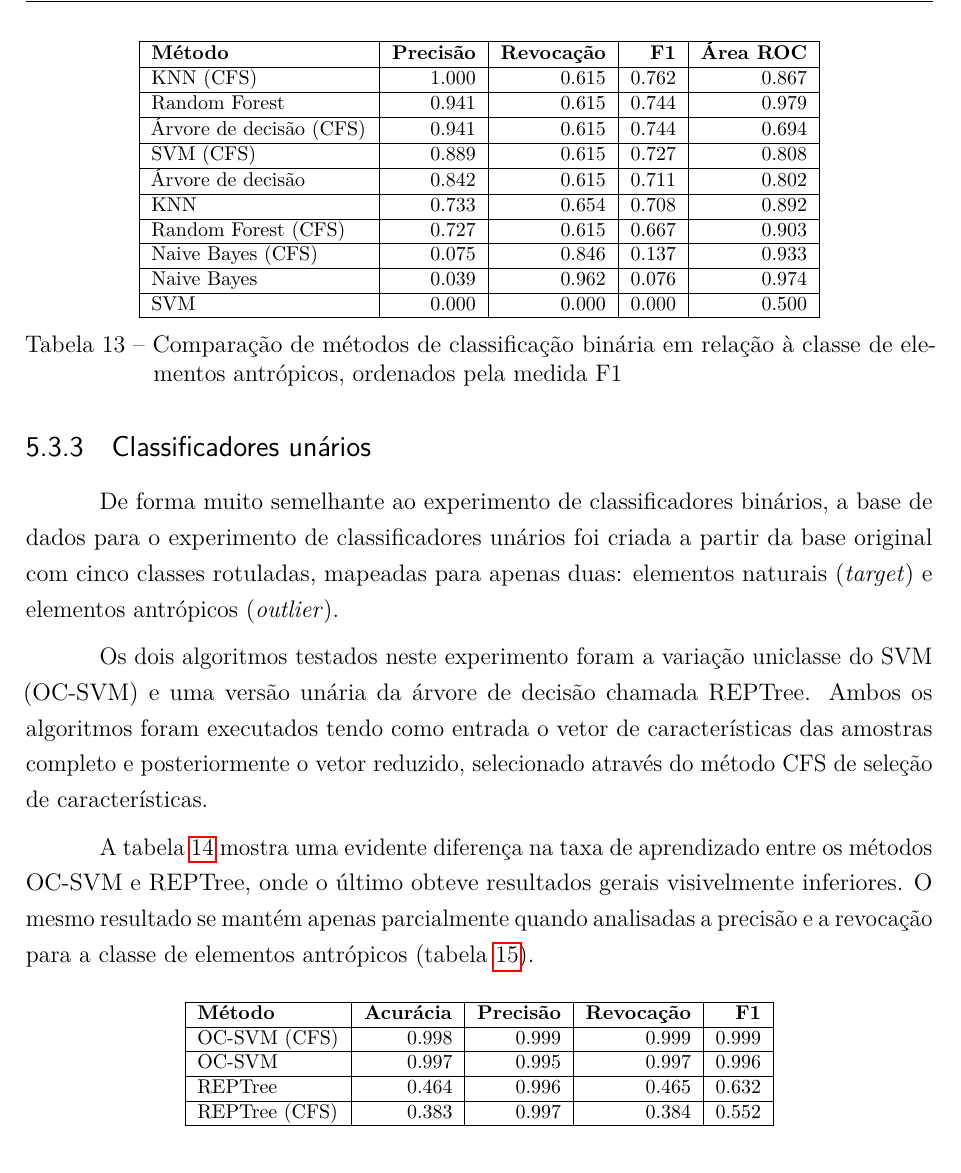
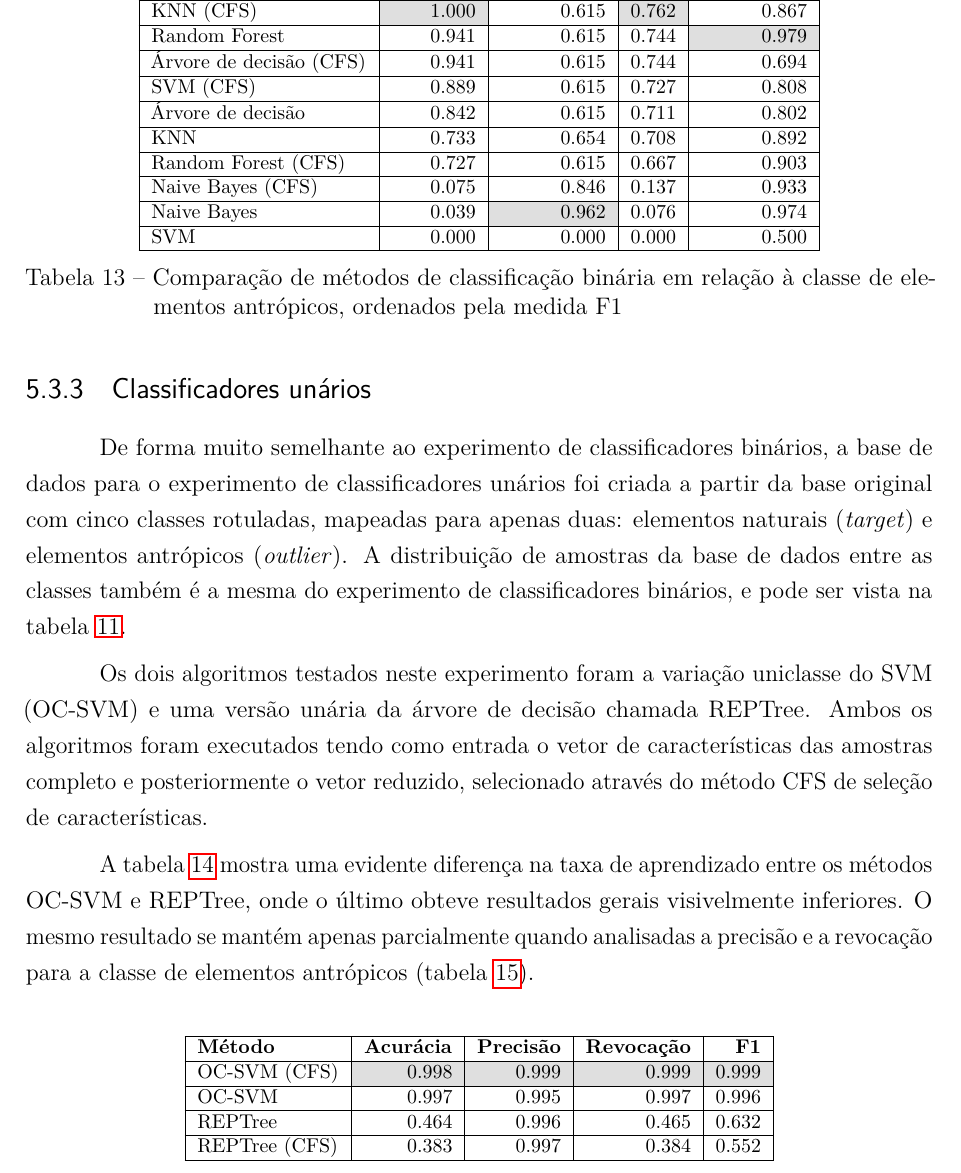
Before and after one commit to luizcavalcanti/dissertacao, a LaTeX thesis (final/dissertacao.tex, which reads final/experimentos.tex): part of page 51 of 71, cut at the place of the change. Compiled offline with pdfLaTeX.

Commit message:
[experimentos] coloração de melhore resultados em tabelas
Signed-off-by: Luiz Carlos Cavalcanti <cavalcanti.luiz@gmail.com>

```diff
--- a/final/experimentos.tex
+++ b/final/experimentos.tex
@@ -376,15 +376,15 @@ Em um caso como este, foi ainda mais importante considerar os resultados de prec
 \begin{tabulary}{\linewidth}{|L|R|R|R|R|}
 \hline
 \textbf{Método} & \textbf{Precisão} & \textbf{Revocação} & \textbf{F1} & \textbf{Área ROC} \\ \hline
-KNN (CFS)               & 1.000 & 0.615 & 0.762 & 0.867 \\ \hline
-Random Forest           & 0.941 & 0.615 & 0.744 & 0.979 \\ \hline
+KNN (CFS)               & \cellcolor{gray!25}1.000 & 0.615 & \cellcolor{gray!25}0.762 & 0.867 \\ \hline
+Random Forest           & 0.941 & 0.615 & 0.744 & \cellcolor{gray!25}0.979 \\ \hline
 Árvore de decisão (CFS) & 0.941 & 0.615 & 0.744 & 0.694 \\ \hline
 SVM (CFS)               & 0.889 & 0.615 & 0.727 & 0.808 \\ \hline
 Árvore de decisão       & 0.842 & 0.615 & 0.711 & 0.802 \\ \hline
 KNN                     & 0.733 & 0.654 & 0.708 & 0.892 \\ \hline
 Random Forest (CFS)     & 0.727 & 0.615 & 0.667 & 0.903 \\ \hline
 Naive Bayes (CFS)       & 0.075 & 0.846 & 0.137 & 0.933 \\ \hline
-Naive Bayes             & 0.039 & 0.962 & 0.076 & 0.974 \\ \hline
+Naive Bayes             & 0.039 & \cellcolor{gray!25}0.962 & 0.076 & 0.974 \\ \hline
 SVM                     & 0.000 & 0.000 & 0.000 & 0.500 \\ \hline
 \end{tabulary}
 \caption{Comparação de métodos de classificação binária em relação à classe de elementos antrópicos, ordenados pela medida F1}
@@ -395,7 +395,7 @@ Neste experimento a seleção de atributos através do método CFS obteve bons r
 
 \subsection{Classificadores unários}
 
-De forma muito semelhante ao experimento de classificadores binários, a base de dados para o experimento de classificadores unários foi criada a partir da base original com cinco classes rotuladas, mapeadas para apenas duas: elementos naturais (\textit{target}) e elementos antrópicos (\textit{outlier}).
+De forma muito semelhante ao experimento de classificadores binários, a base de dados para o experimento de classificadores unários foi criada a partir da base original com cinco classes rotuladas, mapeadas para apenas duas: elementos naturais (\textit{target}) e elementos antrópicos (\textit{outlier}). A distribuição de amostras da base de dados entre as classes também é a mesma do experimento de classificadores binários, e pode ser vista na tabela \ref{tab:experimentoBiclasseDistribuicao}.
 
 Os dois algoritmos testados neste experimento foram a variação uniclasse do SVM (OC-SVM) e uma versão unária da árvore de decisão chamada REPTree. Ambos os algoritmos foram executados tendo como entrada o vetor de características das amostras completo e posteriormente o vetor reduzido, selecionado através do método CFS de seleção de características.
 
@@ -407,7 +407,7 @@ A tabela \ref{tab:experimentoUniclasse} mostra uma evidente diferença na taxa d
 	\begin{tabulary}{\linewidth}{|L|R|R|R|R|}
 		\hline
 		\textbf{Método} & \textbf{Acurácia} & \textbf{Precisão} & \textbf{Revocação} & \textbf{F1} \\ \hline
-		OC-SVM (CFS)  & 0.998 & 0.999 & 0.999 & 0.999 \\ \hline
+		OC-SVM (CFS)  & \cellcolor{gray!25}0.998 & \cellcolor{gray!25}0.999 & \cellcolor{gray!25}0.999 & \cellcolor{gray!25}0.999 \\ \hline
 		OC-SVM        & 0.997 & 0.995 & 0.997 & 0.996 \\ \hline
 		REPTree       & 0.464 & 0.996 & 0.465 & 0.632 \\ \hline
 		REPTree (CFS) & 0.383 & 0.997 & 0.384 & 0.552 \\ \hline
```
Also changed, not shown: final/experimentos.tex (4 more changed lines).
